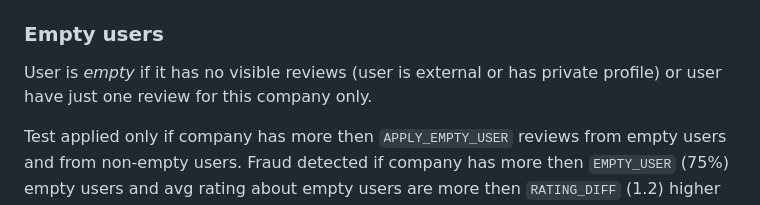
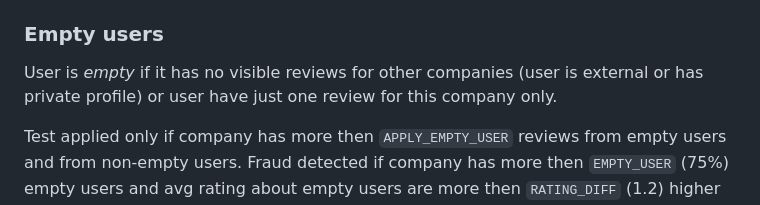
Before and after one commit to Madi-S/antifraud2gis, a Markdown page: README.md, the part around the change. GitHub-like rendering.

```diff
--- a/README.md
+++ b/README.md
@@ -130,7 +130,7 @@ Risk users are users in such risk (high and happy) relations. If ratio of risk u
 
 ### Empty users
 
-User is *empty* if it has no visible reviews (user is external or has private profile) or user have just one review for this company only.
+User is *empty* if it has no visible reviews for other companies (user is external or has private profile) or user have just one review for this company only.
 
 Test applied only if company has more then `APPLY_EMPTY_USER` reviews from empty users and from non-empty users. Fraud detected if company has more then `EMPTY_USER` (75%) empty users and avg rating about empty users are more then `RATING_DIFF` (1.2) higher then rating among non-empty users.
 
```
